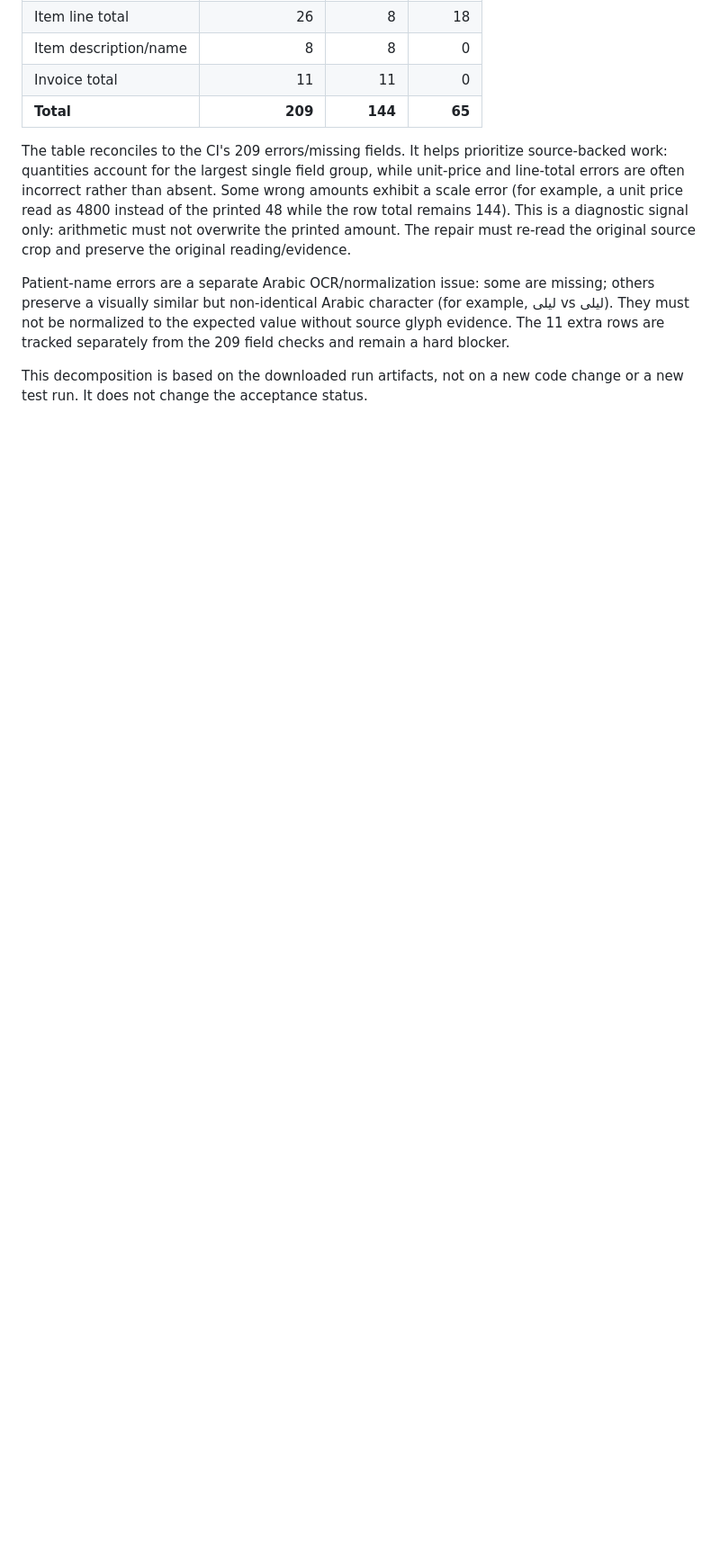
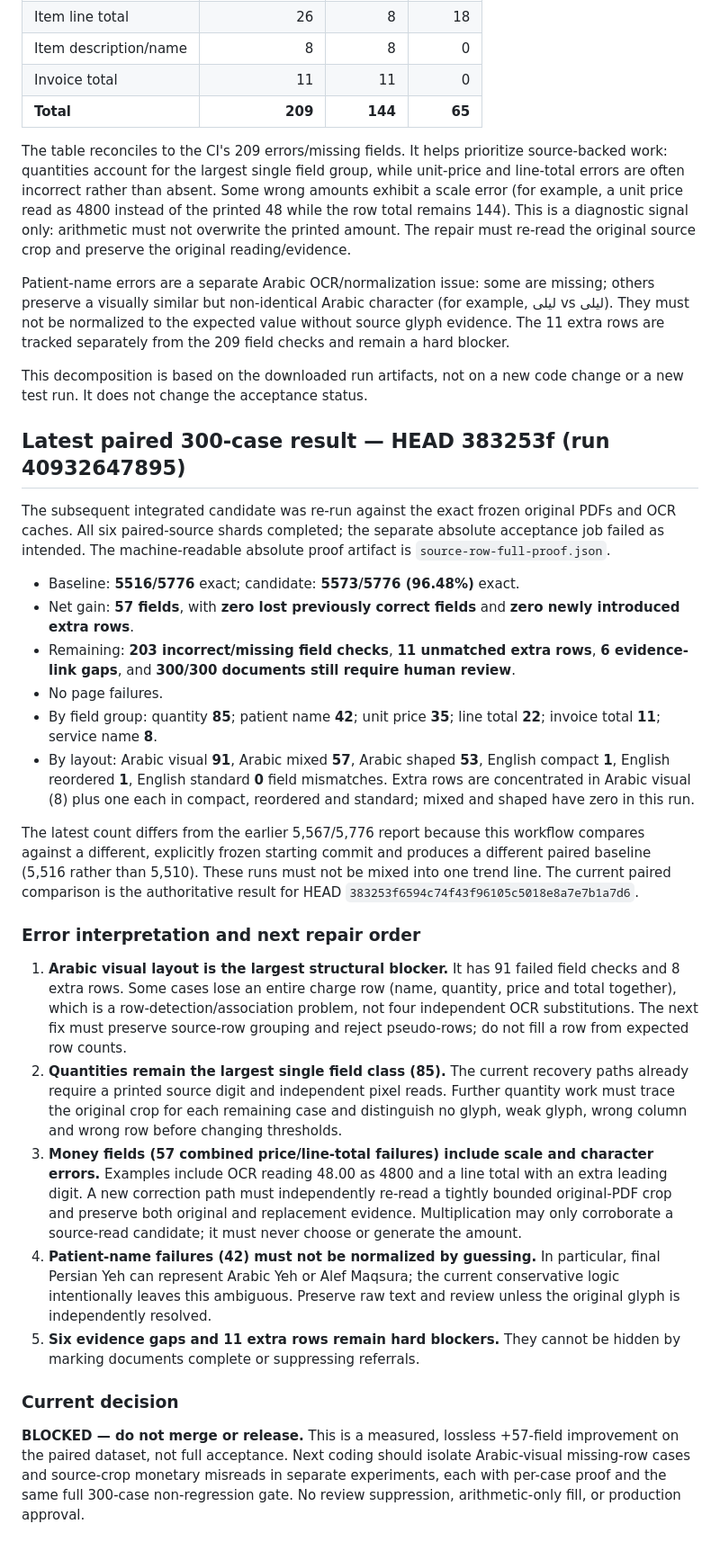
Before and after one commit to overurdream-collab/OCR_deepseak, a Markdown page: docs/MDIA_SOURCE_ROW_REPAIR_2026-10-29.md, the part around the change. Shown at 90% size. GitHub-like rendering; blank space fills up the shorter version.

Commit message:
docs: record latest paired 300-case proof and repair priorities

```diff
--- a/docs/MDIA_SOURCE_ROW_REPAIR_2026-10-29.md
+++ b/docs/MDIA_SOURCE_ROW_REPAIR_2026-10-29.md
@@ -79,3 +79,28 @@ The table reconciles to the CI's 209 errors/missing fields. It helps prioritize
 Patient-name errors are a separate Arabic OCR/normalization issue: some are missing; others preserve a visually similar but non-identical Arabic character (for example, ليلی vs ليلى). They must not be normalized to the expected value without source glyph evidence. The 11 extra rows are tracked separately from the 209 field checks and remain a hard blocker.
 
 This decomposition is based on the downloaded run artifacts, not on a new code change or a new test run. It does not change the acceptance status.
+
+## Latest paired 300-case result — HEAD 383253f (run 40932647895)
+
+The subsequent integrated candidate was re-run against the exact frozen original PDFs and OCR caches. All six paired-source shards completed; the separate absolute acceptance job failed as intended. The machine-readable absolute proof artifact is `source-row-full-proof.json`.
+
+- Baseline: **5516/5776** exact; candidate: **5573/5776 (96.48%)** exact.
+- Net gain: **57 fields**, with **zero lost previously correct fields** and **zero newly introduced extra rows**.
+- Remaining: **203 incorrect/missing field checks**, **11 unmatched extra rows**, **6 evidence-link gaps**, and **300/300 documents still require human review**.
+- No page failures.
+- By field group: quantity **85**; patient name **42**; unit price **35**; line total **22**; invoice total **11**; service name **8**.
+- By layout: Arabic visual **91**, Arabic mixed **57**, Arabic shaped **53**, English compact **1**, English reordered **1**, English standard **0** field mismatches. Extra rows are concentrated in Arabic visual (8) plus one each in compact, reordered and standard; mixed and shaped have zero in this run.
+
+The latest count differs from the earlier 5,567/5,776 report because this workflow compares against a different, explicitly frozen starting commit and produces a different paired baseline (5,516 rather than 5,510). These runs must not be mixed into one trend line. The current paired comparison is the authoritative result for HEAD `383253f6594c74f43f96105c5018e8a7e7b1a7d6`.
+
+### Error interpretation and next repair order
+
+1. **Arabic visual layout is the largest structural blocker.** It has 91 failed field checks and 8 extra rows. Some cases lose an entire charge row (name, quantity, price and total together), which is a row-detection/association problem, not four independent OCR substitutions. The next fix must preserve source-row grouping and reject pseudo-rows; do not fill a row from expected row counts.
+2. **Quantities remain the largest single field class (85).** The current recovery paths already require a printed source digit and independent pixel reads. Further quantity work must trace the original crop for each remaining case and distinguish no glyph, weak glyph, wrong column and wrong row before changing thresholds.
+3. **Money fields (57 combined price/line-total failures) include scale and character errors.** Examples include OCR reading 48.00 as 4800 and a line total with an extra leading digit. A new correction path must independently re-read a tightly bounded original-PDF crop and preserve both original and replacement evidence. Multiplication may only corroborate a source-read candidate; it must never choose or generate the amount.
+4. **Patient-name failures (42) must not be normalized by guessing.** In particular, final Persian Yeh can represent Arabic Yeh or Alef Maqsura; the current conservative logic intentionally leaves this ambiguous. Preserve raw text and review unless the original glyph is independently resolved.
+5. **Six evidence gaps and 11 extra rows remain hard blockers.** They cannot be hidden by marking documents complete or suppressing referrals.
+
+### Current decision
+
+**BLOCKED — do not merge or release.** This is a measured, lossless +57-field improvement on the paired dataset, not full acceptance. Next coding should isolate Arabic-visual missing-row cases and source-crop monetary misreads in separate experiments, each with per-case proof and the same full 300-case non-regression gate. No review suppression, arithmetic-only fill, or production approval.
```
